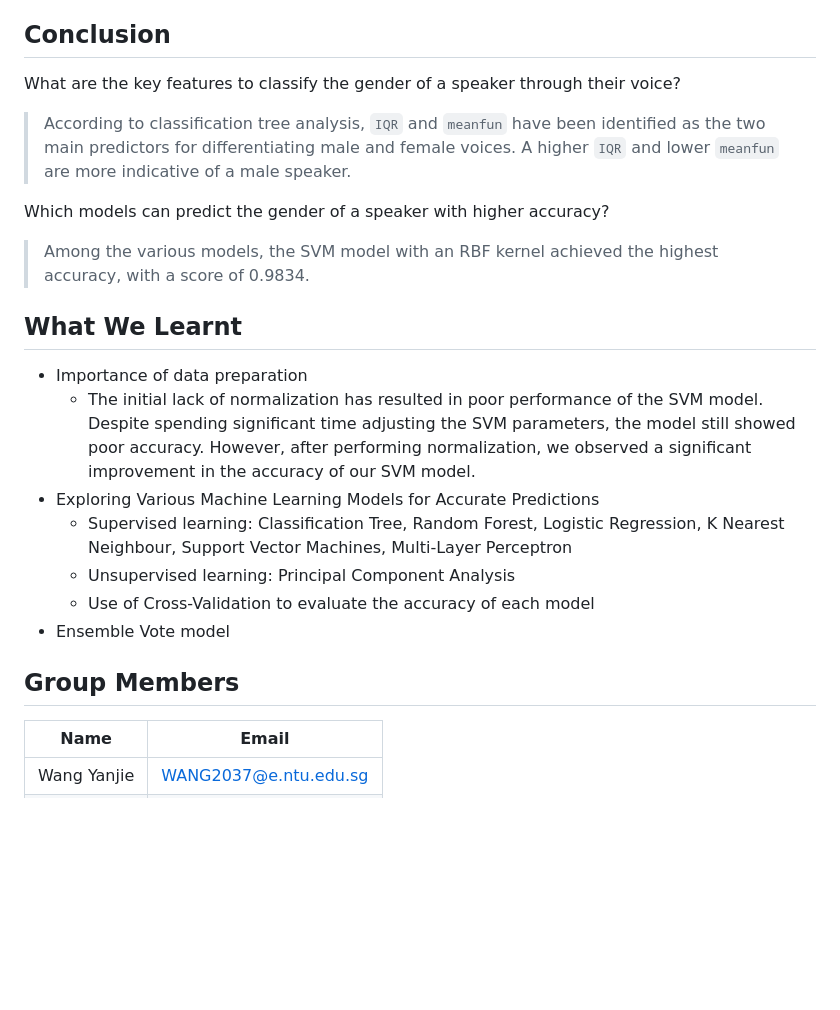
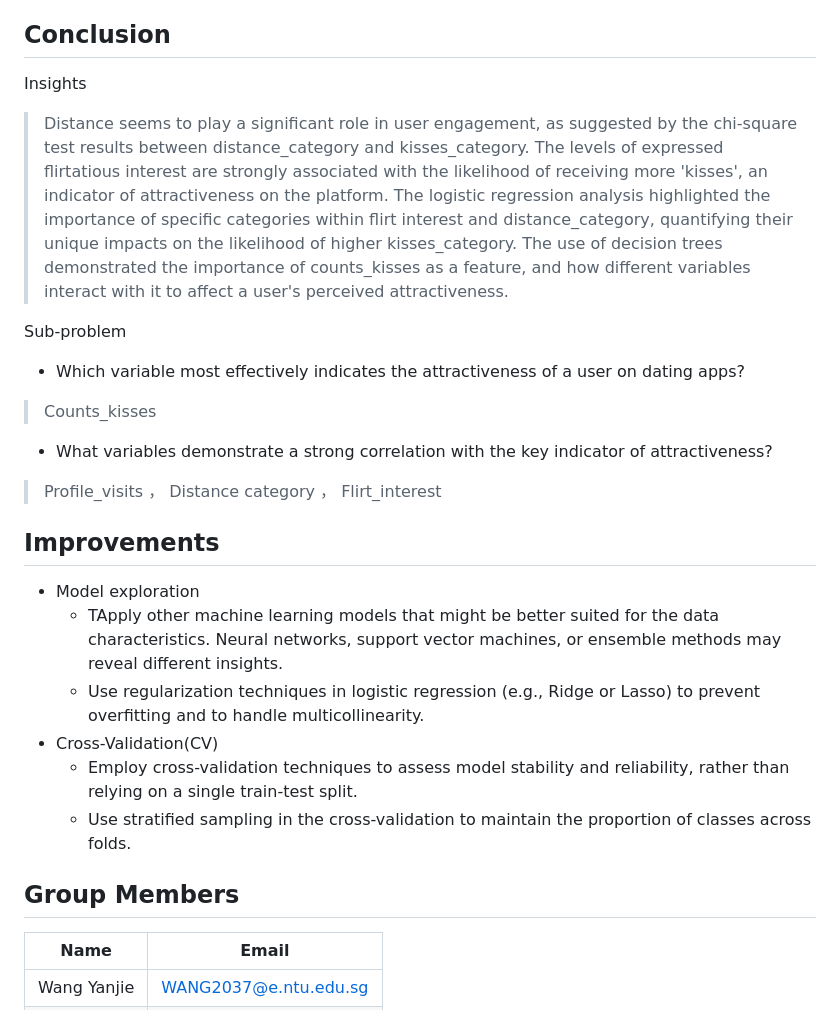
Before and after one commit to wangkinga/wangkinga.github.io, a Markdown page: README.md, the part around the change. Drawn GitHub-style; blank space fills up the shorter version.

```diff
--- a/README.md
+++ b/README.md
@@ -87,25 +87,30 @@ How to become more attractive in dating app?
 
 ## Conclusion
 
-What are the key features to classify the gender of a speaker through their voice?
+Insights
 
-> According to classification tree analysis, `IQR` and `meanfun` have been identified as the two main predictors for differentiating male and female voices. A higher `IQR` and lower `meanfun` are more indicative of a male speaker.
+> Distance seems to play a significant role in user engagement, as suggested by the chi-square test results between distance_category and kisses_category.
+> The levels of expressed flirtatious interest are strongly associated with the likelihood of receiving more 'kisses', an indicator of attractiveness on the platform.
+> The logistic regression analysis highlighted the importance of specific categories within flirt interest and distance_category, quantifying their unique impacts on the likelihood of higher kisses_category.
+> The use of decision trees demonstrated the importance of counts_kisses as a feature, and how different variables interact with it to affect a user's perceived attractiveness.
 
-Which models can predict the gender of a speaker with higher accuracy?
+Sub-problem
+- Which variable most effectively indicates the attractiveness of a user on dating apps?
+> Counts_kisses
 
-> Among the various models, the SVM model with an RBF kernel achieved the highest accuracy, with a score of 0.9834.
+- What variables demonstrate a strong correlation with the key indicator of attractiveness?
+> Profile_visits ， Distance category ， Flirt_interest
 
-## What We Learnt
+## Improvements
 
-- Importance of data preparation
-  - The initial lack of normalization has resulted in poor performance of the SVM model. Despite spending significant time adjusting the SVM parameters, the model still showed poor accuracy. However, after performing normalization, we observed a significant improvement in the accuracy of our SVM model.
-- Exploring Various Machine Learning Models for Accurate Predictions
-  - Supervised learning: Classification Tree, Random Forest, Logistic Regression, K Nearest Neighbour, Support Vector Machines, Multi-Layer Perceptron
-  - Unsupervised learning: Principal Component Analysis
-  - Use of Cross-Validation to evaluate the accuracy of each model
-- Ensemble Vote model
+- Model exploration
+  - TApply other machine learning models that might be better suited for the data characteristics. Neural networks, support vector machines, or ensemble methods may reveal different insights.
+  - Use regularization techniques in logistic regression (e.g., Ridge or Lasso) to prevent overfitting and to handle multicollinearity.
+- Cross-Validation(CV)
+  - Employ cross-validation techniques to assess model stability and reliability, rather than relying on a single train-test split.
+  - Use stratified sampling in the cross-validation to maintain the proportion of classes across folds.
 
-## Group Members
+ ## Group Members
 
 | Name | Email |
 | --- | --- |
```
